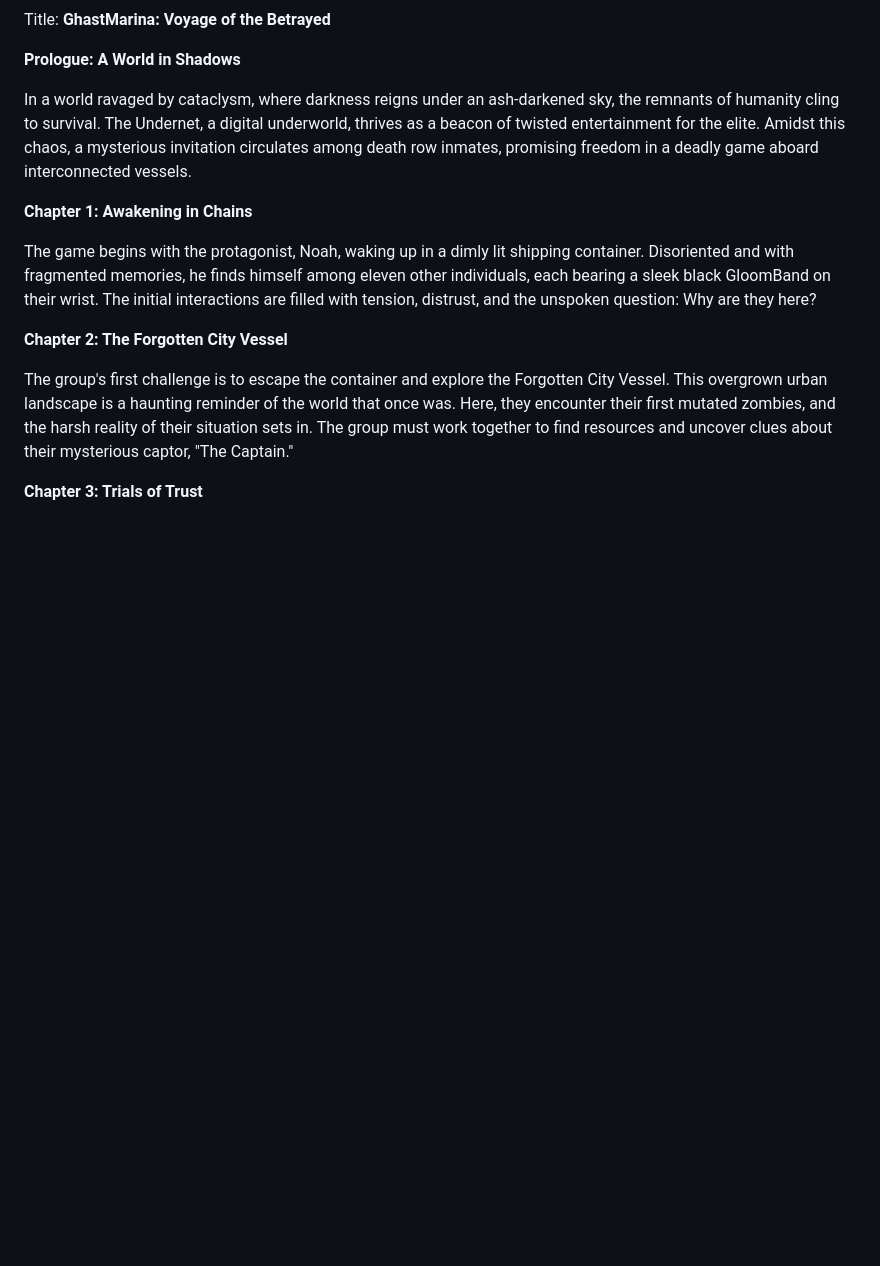
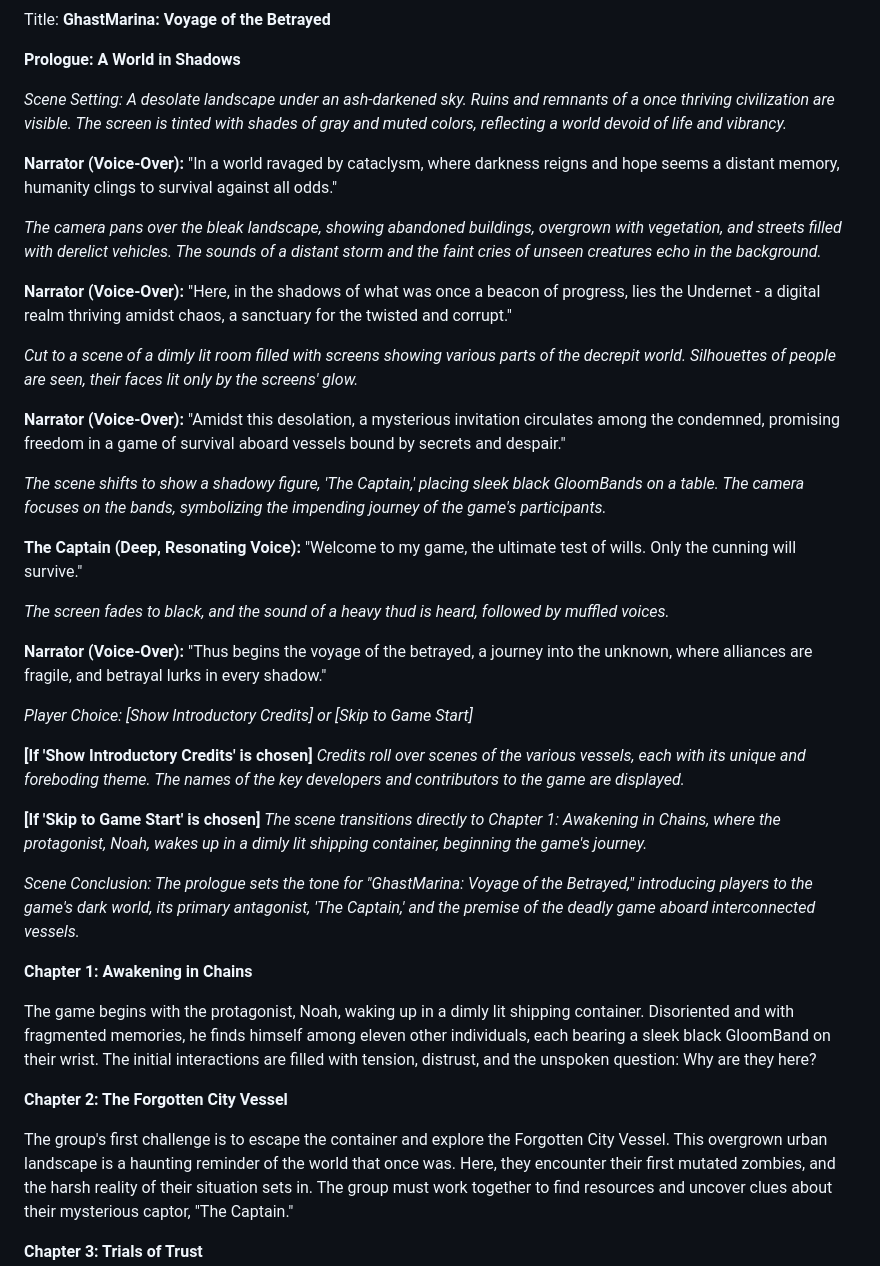
Before and after one commit to kazuke353/GhastMarina, a Markdown page: Transcript.md, the part around the change. Rendered like a GitHub page; blank space fills up the shorter version.

```diff
--- a/Transcript.md
+++ b/Transcript.md
@@ -2,7 +2,35 @@ Title: **GhastMarina: Voyage of the Betrayed**
 
 **Prologue: A World in Shadows**
 
-In a world ravaged by cataclysm, where darkness reigns under an ash-darkened sky, the remnants of humanity cling to survival. The Undernet, a digital underworld, thrives as a beacon of twisted entertainment for the elite. Amidst this chaos, a mysterious invitation circulates among death row inmates, promising freedom in a deadly game aboard interconnected vessels.
+*Scene Setting: A desolate landscape under an ash-darkened sky. Ruins and remnants of a once thriving civilization are visible. The screen is tinted with shades of gray and muted colors, reflecting a world devoid of life and vibrancy.*
+
+**Narrator (Voice-Over):** "In a world ravaged by cataclysm, where darkness reigns and hope seems a distant memory, humanity clings to survival against all odds."
+
+*The camera pans over the bleak landscape, showing abandoned buildings, overgrown with vegetation, and streets filled with derelict vehicles. The sounds of a distant storm and the faint cries of unseen creatures echo in the background.*
+
+**Narrator (Voice-Over):** "Here, in the shadows of what was once a beacon of progress, lies the Undernet - a digital realm thriving amidst chaos, a sanctuary for the twisted and corrupt."
+
+*Cut to a scene of a dimly lit room filled with screens showing various parts of the decrepit world. Silhouettes of people are seen, their faces lit only by the screens' glow.*
+
+**Narrator (Voice-Over):** "Amidst this desolation, a mysterious invitation circulates among the condemned, promising freedom in a game of survival aboard vessels bound by secrets and despair."
+
+*The scene shifts to show a shadowy figure, 'The Captain,' placing sleek black GloomBands on a table. The camera focuses on the bands, symbolizing the impending journey of the game's participants.*
+
+**The Captain (Deep, Resonating Voice):** "Welcome to my game, the ultimate test of wills. Only the cunning will survive."
+
+*The screen fades to black, and the sound of a heavy thud is heard, followed by muffled voices.*
+
+**Narrator (Voice-Over):** "Thus begins the voyage of the betrayed, a journey into the unknown, where alliances are fragile, and betrayal lurks in every shadow."
+
+*Player Choice: [Show Introductory Credits] or [Skip to Game Start]*
+
+**[If 'Show Introductory Credits' is chosen]**
+*Credits roll over scenes of the various vessels, each with its unique and foreboding theme. The names of the key developers and contributors to the game are displayed.*
+
+**[If 'Skip to Game Start' is chosen]**
+*The scene transitions directly to Chapter 1: Awakening in Chains, where the protagonist, Noah, wakes up in a dimly lit shipping container, beginning the game's journey.*
+
+*Scene Conclusion: The prologue sets the tone for "GhastMarina: Voyage of the Betrayed," introducing players to the game's dark world, its primary antagonist, 'The Captain,' and the premise of the deadly game aboard interconnected vessels.*
 
 **Chapter 1: Awakening in Chains**
 
```
